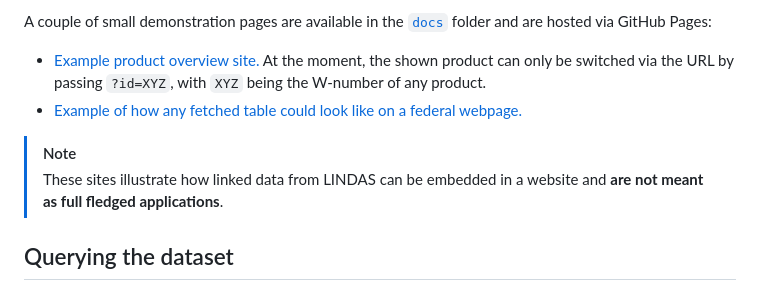
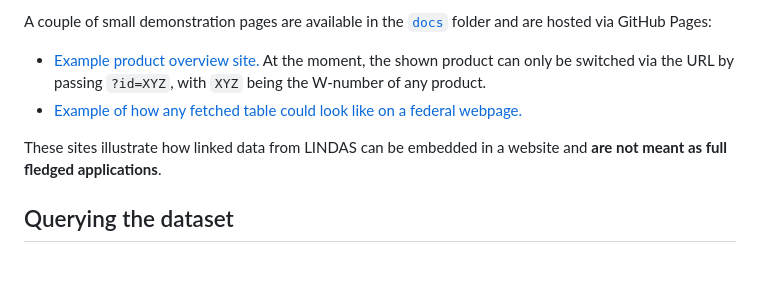
Before and after one commit to blw-ofag-ufag/plant-protection, a Markdown page: README.md, the part around the change. Rendered like a GitHub page; blank space fills up the shorter version.

```diff
--- a/README.md
+++ b/README.md
@@ -7,8 +7,7 @@ A couple of small demonstration pages are available in the [`docs`](docs) folder
 - [Example product overview site.](https://blw-ofag-ufag.github.io/plant-protection/registry/product/?id=W-7055) At the moment, the shown product can only be switched via the URL by passing `?id=XYZ`, with `XYZ` being the W-number of any product.
 - [Example of how any fetched table could look like on a federal webpage.](https://blw-ofag-ufag.github.io/plant-protection/table/)
 
-> [!NOTE]
-> These sites illustrate how linked data from LINDAS can be embedded in a website and **are not meant as full fledged applications**.
+These sites illustrate how linked data from LINDAS can be embedded in a website and **are not meant as full fledged applications**.
 
 ## Querying the dataset
 
```
